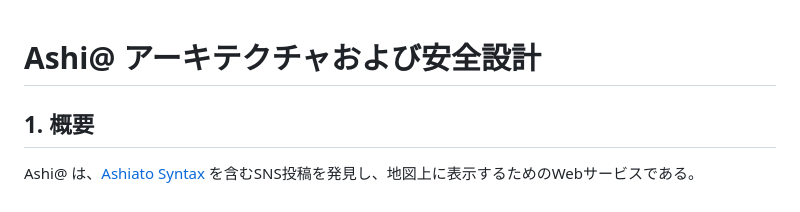
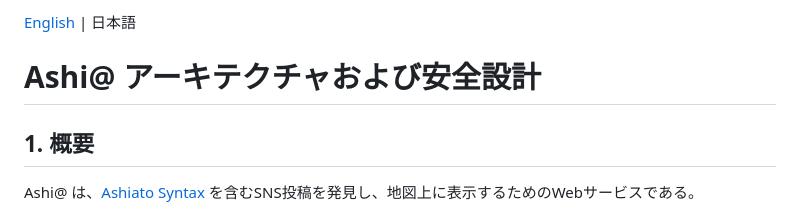
Before and after one commit to ashiato-syntax/ashi-at, a Markdown page: README_JP.md, the part around the change. Drawn GitHub-style.

Commit message:
Add English link to README_JP.md

```diff
--- a/README_JP.md
+++ b/README_JP.md
@@ -1,3 +1,5 @@
+[English](./README.md) | 日本語
+
 # Ashi@ アーキテクチャおよび安全設計
 
 ## 1. 概要
```
